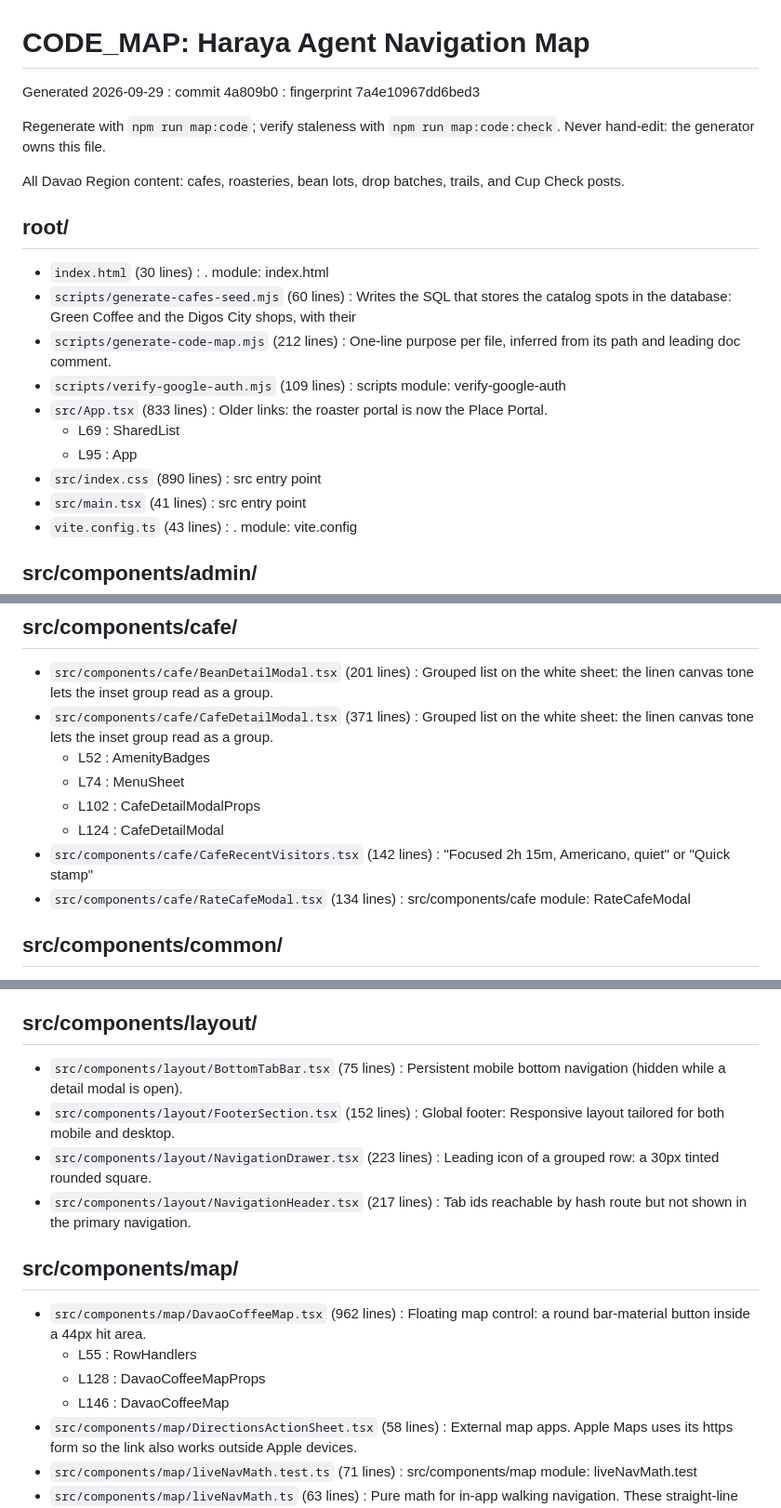
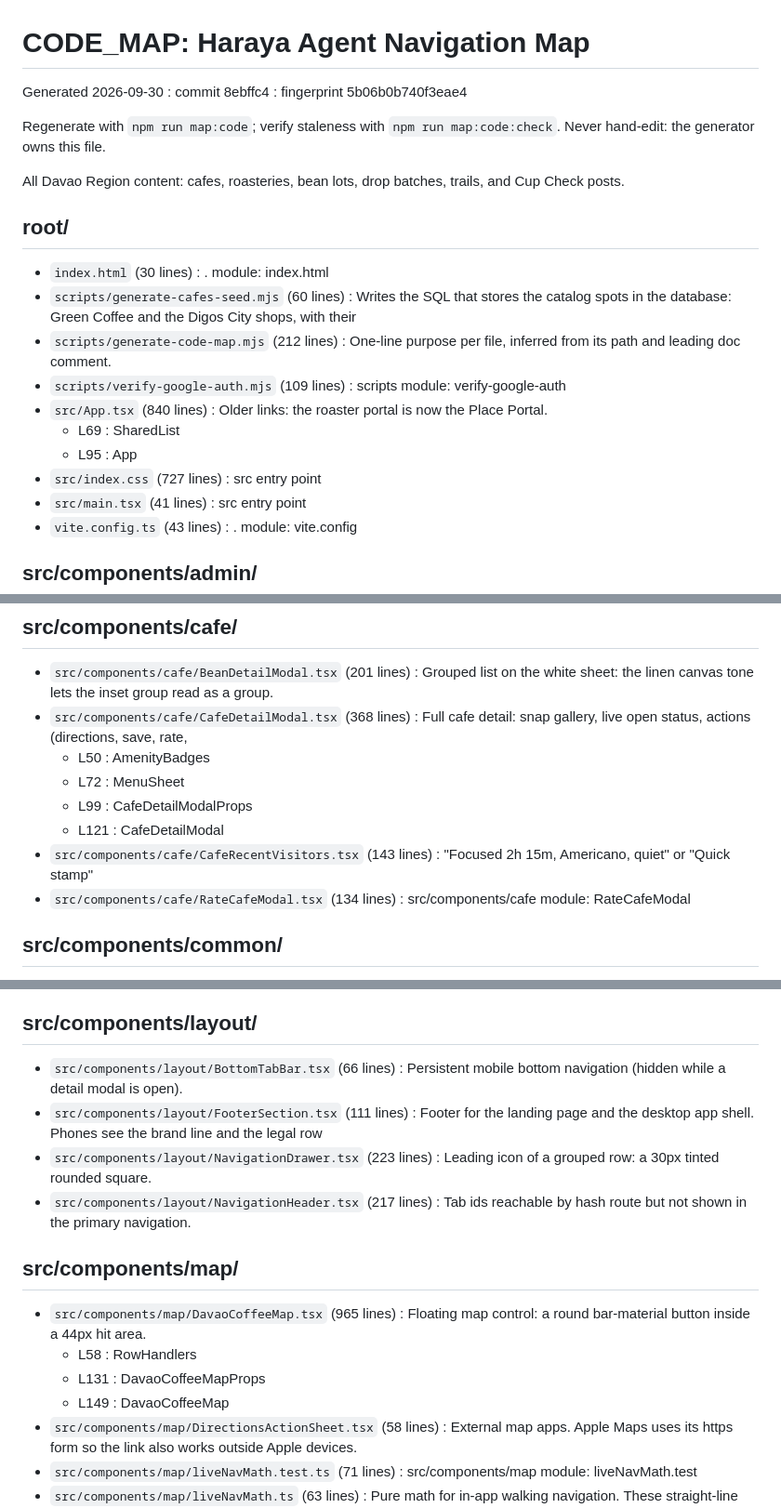
Before and after one commit to focalstack-lex/Haraya., a Markdown page: docs/CODE_MAP.md, 3 parts joined by grey strips. Shown at 93% size. GitHub-like rendering.

```diff
--- a/docs/CODE_MAP.md
+++ b/docs/CODE_MAP.md
@@ -1,6 +1,6 @@
 # CODE_MAP: Haraya Agent Navigation Map
 
-Generated 2026-09-29 : commit 4a809b0 : fingerprint 7a4e10967dd6bed3
+Generated 2026-09-30 : commit 8ebffc4 : fingerprint 5b06b0b740f3eae4
 
 Regenerate with `npm run map:code`; verify staleness with `npm run map:code:check`.
 Never hand-edit: the generator owns this file.
@@ -13,10 +13,10 @@ All Davao Region content: cafes, roasteries, bean lots, drop batches, trails, an
 - `scripts/generate-cafes-seed.mjs` (60 lines) : Writes the SQL that stores the catalog spots in the database: Green Coffee and the Digos City shops, with their
 - `scripts/generate-code-map.mjs` (212 lines) : One-line purpose per file, inferred from its path and leading doc comment.
 - `scripts/verify-google-auth.mjs` (109 lines) : scripts module: verify-google-auth
-- `src/App.tsx` (833 lines) : Older links: the roaster portal is now the Place Portal.
+- `src/App.tsx` (840 lines) : Older links: the roaster portal is now the Place Portal.
   - L69 : SharedList
   - L95 : App
-- `src/index.css` (890 lines) : src entry point
+- `src/index.css` (727 lines) : src entry point
 - `src/main.tsx` (41 lines) : src entry point
 - `vite.config.ts` (43 lines) : . module: vite.config
 
@@ -31,12 +31,12 @@ All Davao Region content: cafes, roasteries, bean lots, drop batches, trails, an
 ## src/components/cafe/
 
 - `src/components/cafe/BeanDetailModal.tsx` (201 lines) : Grouped list on the white sheet: the linen canvas tone lets the inset group read as a group.
-- `src/components/cafe/CafeDetailModal.tsx` (371 lines) : Grouped list on the white sheet: the linen canvas tone lets the inset group read as a group.
-  - L52 : AmenityBadges
-  - L74 : MenuSheet
-  - L102 : CafeDetailModalProps
-  - L124 : CafeDetailModal
-- `src/components/cafe/CafeRecentVisitors.tsx` (142 lines) : "Focused 2h 15m, Americano, quiet" or "Quick stamp"
+- `src/components/cafe/CafeDetailModal.tsx` (368 lines) : Full cafe detail: snap gallery, live open status, actions (directions, save, rate,
+  - L50 : AmenityBadges
+  - L72 : MenuSheet
+  - L99 : CafeDetailModalProps
+  - L121 : CafeDetailModal
+- `src/components/cafe/CafeRecentVisitors.tsx` (143 lines) : "Focused 2h 15m, Americano, quiet" or "Quick stamp"
 - `src/components/cafe/RateCafeModal.tsx` (134 lines) : src/components/cafe module: RateCafeModal
 
 ## src/components/common/
@@ -100,17 +101,17 @@ All Davao Region content: cafes, roasteries, bean lots, drop batches, trails, an
 
 ## src/components/layout/
 
-- `src/components/layout/BottomTabBar.tsx` (75 lines) : Persistent mobile bottom navigation (hidden while a detail modal is open).
-- `src/components/layout/FooterSection.tsx` (152 lines) : Global footer: Responsive layout tailored for both mobile and desktop.
+- `src/components/layout/BottomTabBar.tsx` (66 lines) : Persistent mobile bottom navigation (hidden while a detail modal is open).
+- `src/components/layout/FooterSection.tsx` (111 lines) : Footer for the landing page and the desktop app shell. Phones see the brand line and the legal row
 - `src/components/layout/NavigationDrawer.tsx` (223 lines) : Leading icon of a grouped row: a 30px tinted rounded square.
 - `src/components/layout/NavigationHeader.tsx` (217 lines) : Tab ids reachable by hash route but not shown in the primary navigation.
 
 ## src/components/map/
 
-- `src/components/map/DavaoCoffeeMap.tsx` (962 lines) : Floating map control: a round bar-material button inside a 44px hit area.
-  - L55 : RowHandlers
-  - L128 : DavaoCoffeeMapProps
-  - L146 : DavaoCoffeeMap
+- `src/components/map/DavaoCoffeeMap.tsx` (965 lines) : Floating map control: a round bar-material button inside a 44px hit area.
+  - L58 : RowHandlers
+  - L131 : DavaoCoffeeMapProps
+  - L149 : DavaoCoffeeMap
 - `src/components/map/DirectionsActionSheet.tsx` (58 lines) : External map apps. Apple Maps uses its https form so the link also works outside Apple devices.
 - `src/components/map/liveNavMath.test.ts` (71 lines) : src/components/map module: liveNavMath.test
 - `src/components/map/liveNavMath.ts` (63 lines) : Pure math for in-app walking navigation. These straight-line figures are the fallback when no street route
```
Also changed, not shown: other parts of docs/CODE_MAP.md (+10 -5 lines), journal/2026-09-30.md (added, +48 -0 lines).
